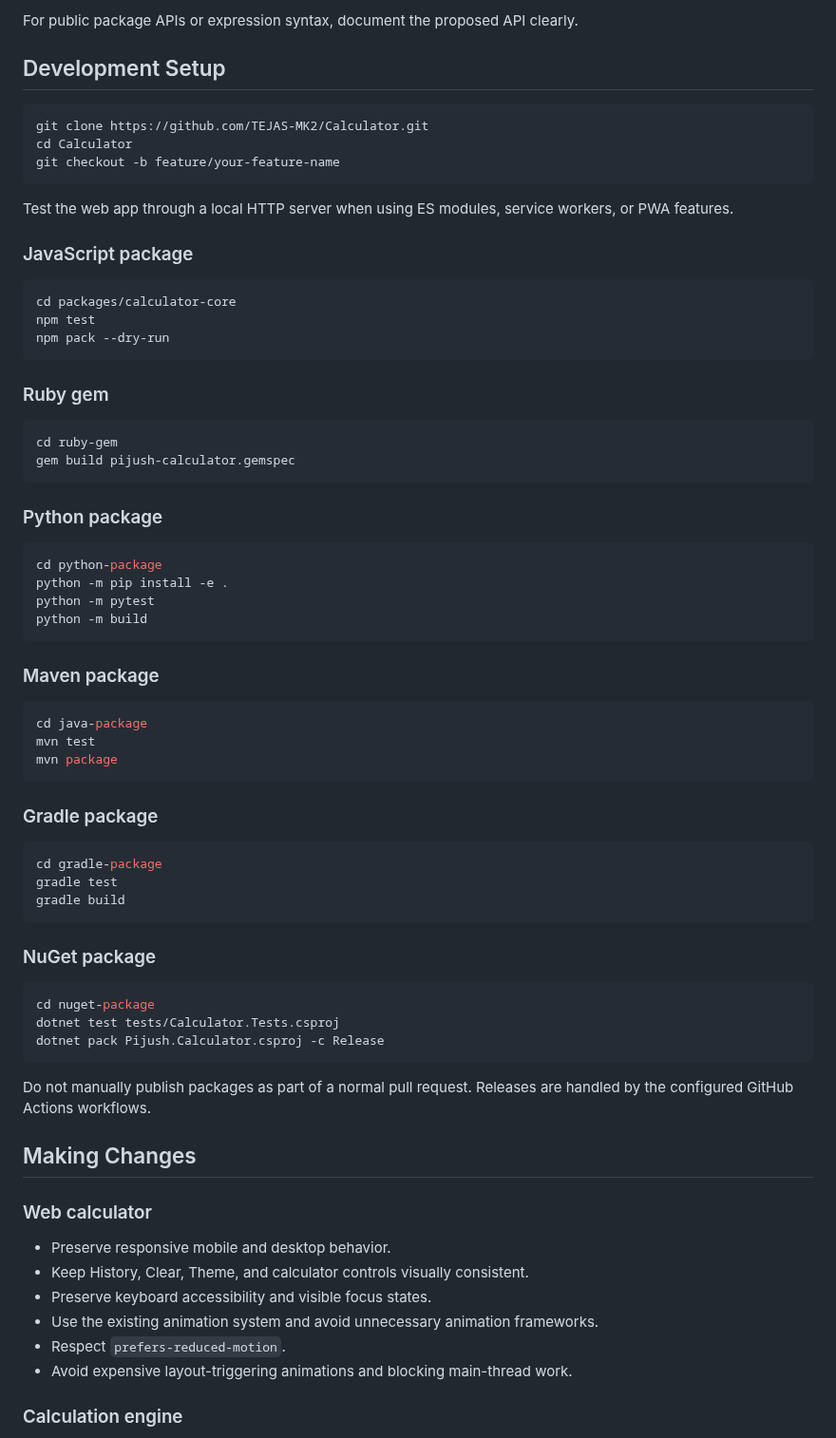
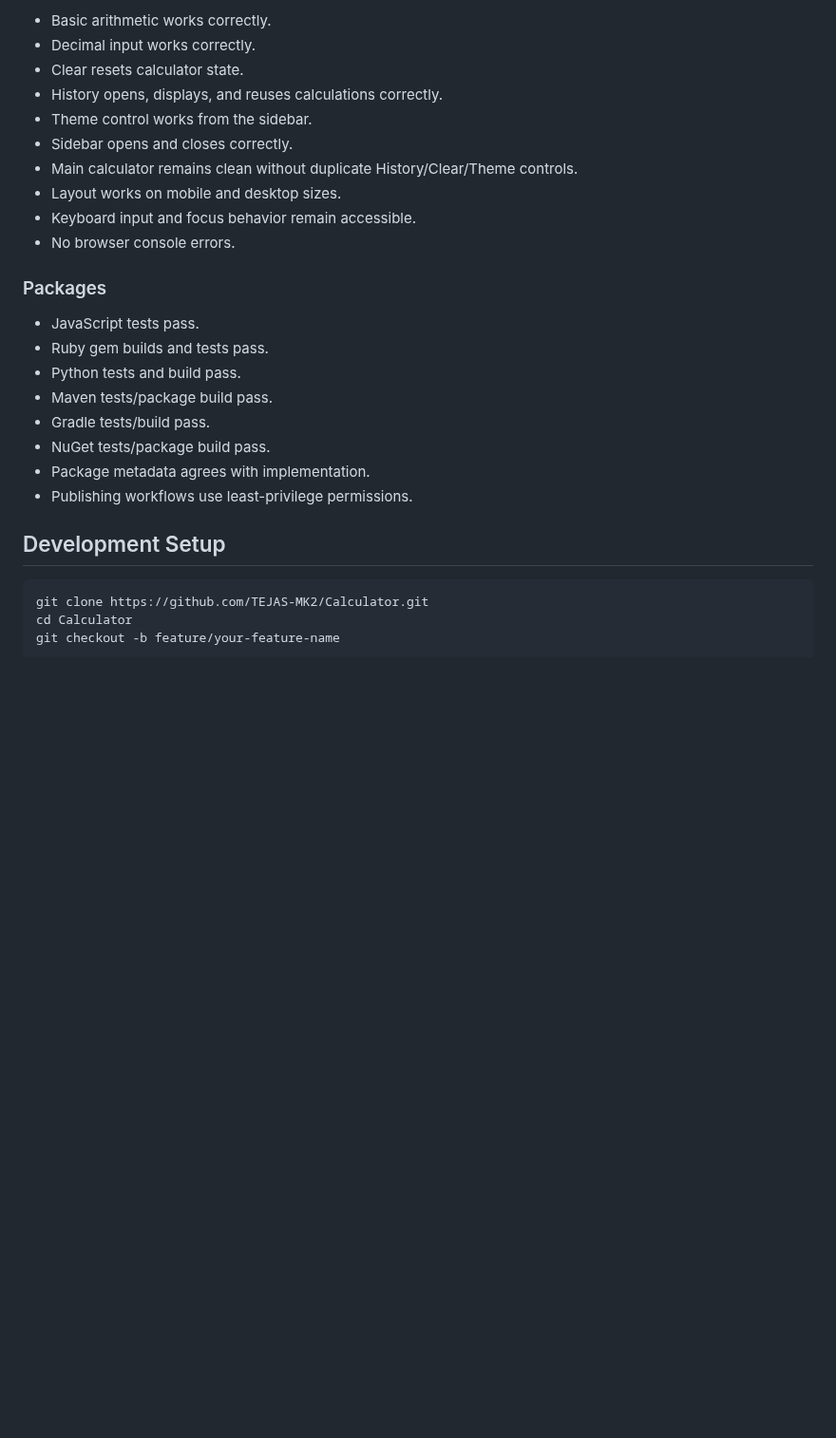
Before and after one commit to TEJAS-MK2/Calculator, a Markdown page: CONTRIBUTING.md, the part around one of its changes. Shown at 95% size. GitHub-like rendering; blank space fills up the shorter version.

````diff
--- a/CONTRIBUTING.md
+++ b/CONTRIBUTING.md
@@ -62,5 +65,25 @@ Open an issue describing:
 
-For public package APIs or expression syntax, document the proposed API clearly.
+- Basic arithmetic works correctly.
+- Decimal input works correctly.
+- Clear resets calculator state.
+- History opens, displays, and reuses calculations correctly.
+- Theme control works from the sidebar.
+- Sidebar opens and closes correctly.
+- Main calculator remains clean without duplicate History/Clear/Theme controls.
+- Layout works on mobile and desktop sizes.
+- Keyboard input and focus behavior remain accessible.
+- No browser console errors.
+
+### Packages
+
+- JavaScript tests pass.
+- Ruby gem builds and tests pass.
+- Python tests and build pass.
+- Maven tests/package build pass.
+- Gradle tests/build pass.
+- NuGet tests/package build pass.
+- Package metadata agrees with implementation.
+- Publishing workflows use least-privilege permissions.
 
 ## Development Setup
 
@@ -70,68 +93,3 @@ cd Calculator
 git checkout -b feature/your-feature-name
 ```
 
-Test the web app through a local HTTP server when using ES modules, service workers, or PWA features.
-
-### JavaScript package
-
-```bash
-cd packages/calculator-core
-npm test
-npm pack --dry-run
-```
-
-### Ruby gem
-
-```bash
-cd ruby-gem
-gem build pijush-calculator.gemspec
-```
-
-### Python package
-
-```bash
-cd python-package
-python -m pip install -e .
-python -m pytest
-python -m build
-```
-
-### Maven package
-
-```bash
-cd java-package
-mvn test
-mvn package
-```
-
-### Gradle package
-
-```bash
-cd gradle-package
-gradle test
-gradle build
-```
-
-### NuGet package
-
-```bash
-cd nuget-package
-dotnet test tests/Calculator.Tests.csproj
-dotnet pack Pijush.Calculator.csproj -c Release
-```
-
-Do not manually publish packages as part of a normal pull request. Releases are handled by the configured GitHub Actions workflows.
-
-## Making Changes
-
-### Web calculator
-
-- Preserve responsive mobile and desktop behavior.
-- Keep History, Clear, Theme, and calculator controls visually consistent.
-- Preserve keyboard accessibility and visible focus states.
-- Use the existing animation system and avoid unnecessary animation frameworks.
-- Respect `prefers-reduced-motion`.
-- Avoid expensive layout-triggering animations and blocking main-thread work.
-
-### Calculation engine
-
````
Also changed, not shown: other parts of CONTRIBUTING.md (+52 -115 lines).
